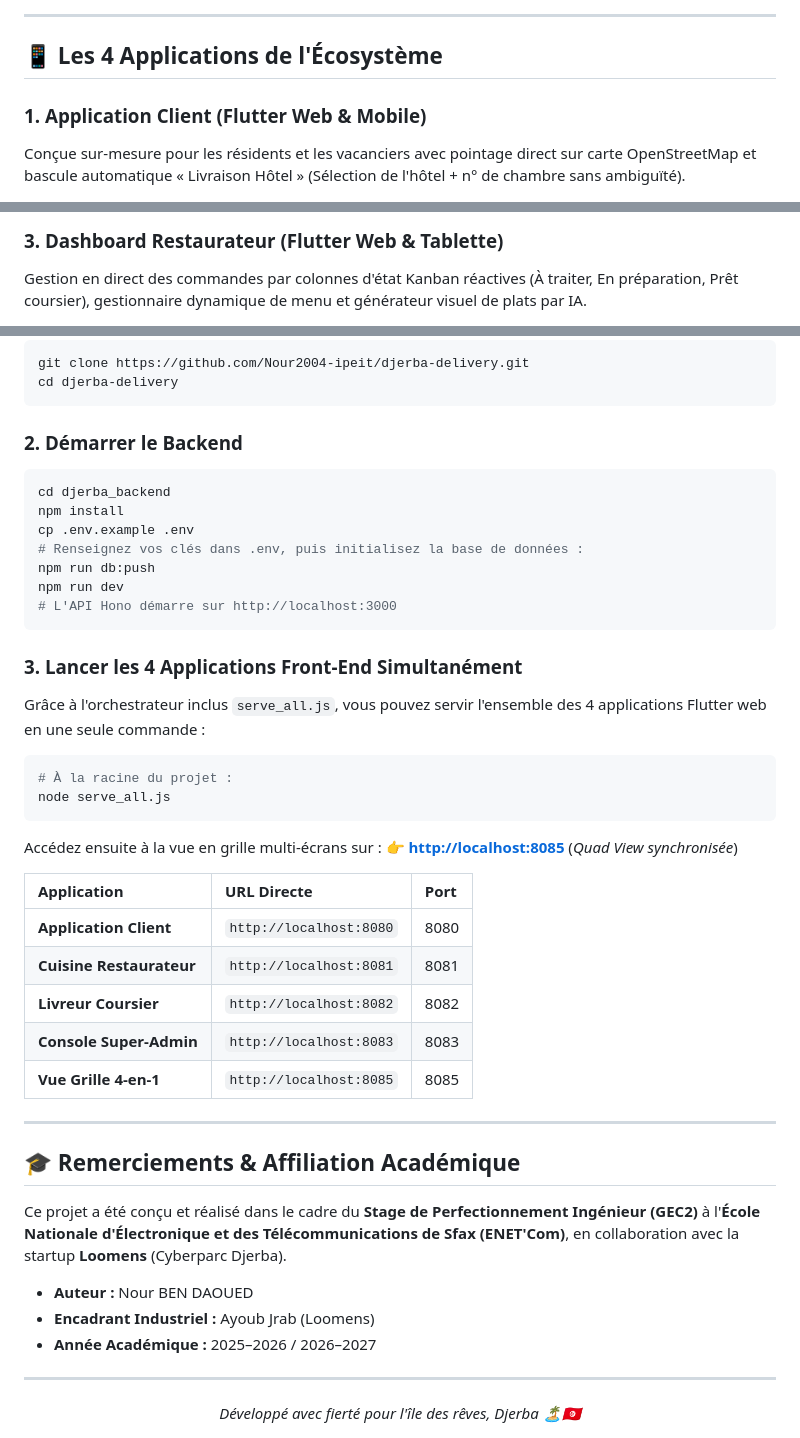
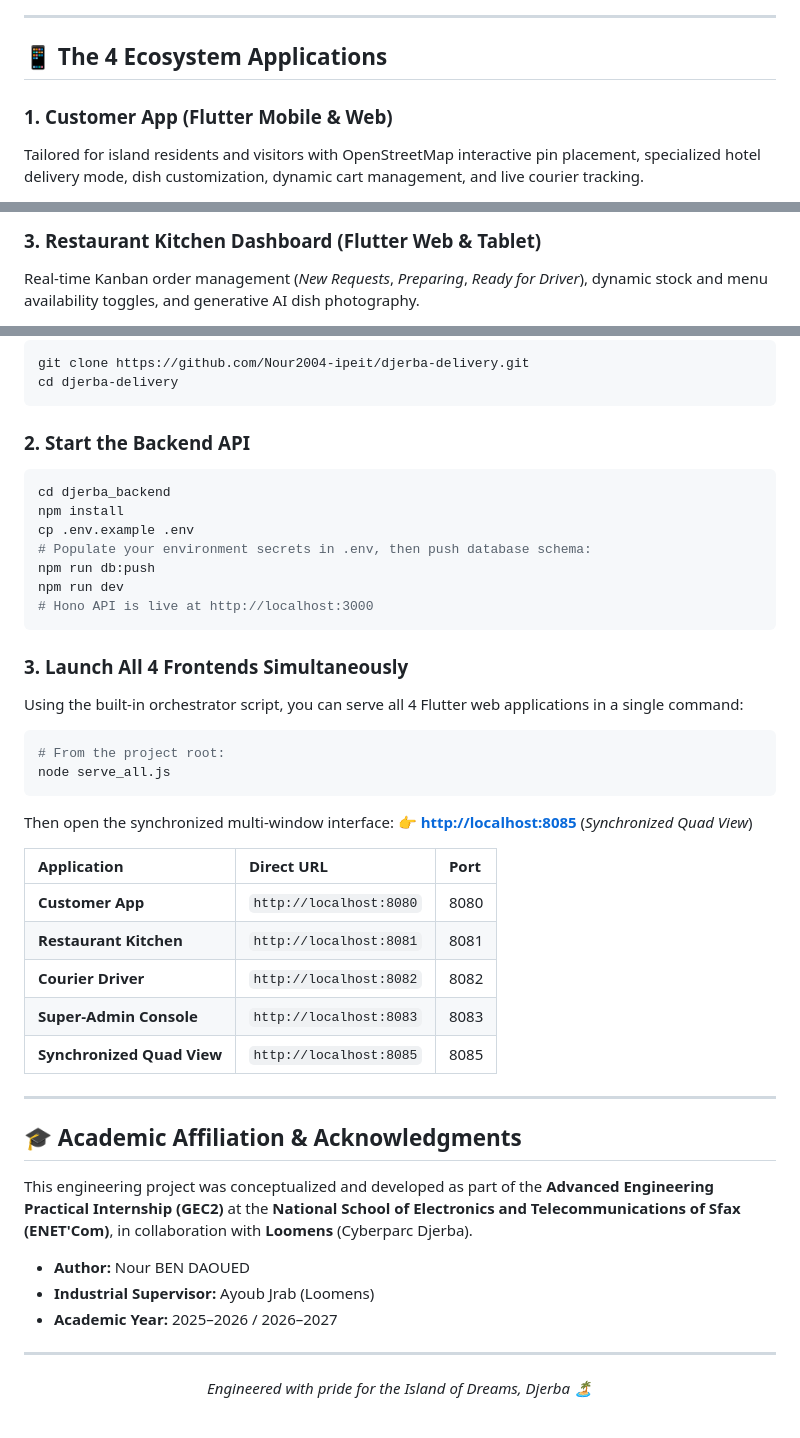
Before and after one commit to Nour2004-ipeit/djerba-delivery, a Markdown page: README.md, 3 parts joined by grey strips. GitHub-like rendering.

````diff
--- a/README.md
+++ b/README.md
@@ -99,9 +82,9 @@ graph TD
 
 ---
 
-## 📱 Les 4 Applications de l'Écosystème
+## 📱 The 4 Ecosystem Applications
 
-### 1. Application Client (Flutter Web & Mobile)
-Conçue sur-mesure pour les résidents et les vacanciers avec pointage direct sur carte OpenStreetMap et bascule automatique « Livraison Hôtel » (Sélection de l'hôtel + n° de chambre sans ambiguïté).
+### 1. Customer App (Flutter Mobile & Web)
+Tailored for island residents and visitors with OpenStreetMap interactive pin placement, specialized hotel delivery mode, dish customization, dynamic cart management, and live courier tracking.
 
 <div align="center">
@@ -120,6 +103,6 @@ Ergonomie pensée pour l'usage à une main au guidon : stepper linéaire à acti
 </div>
 
-### 3. Dashboard Restaurateur (Flutter Web & Tablette)
-Gestion en direct des commandes par colonnes d'état Kanban réactives (À traiter, En préparation, Prêt coursier), gestionnaire dynamique de menu et générateur visuel de plats par IA.
+### 3. Restaurant Kitchen Dashboard (Flutter Web & Tablet)
+Real-time Kanban order management (*New Requests*, *Preparing*, *Ready for Driver*), dynamic stock and menu availability toggles, and generative AI dish photography.
 
 <div align="center">
@@ -209,46 +192,46 @@ git clone https://github.com/Nour2004-ipeit/djerba-delivery.git
 cd djerba-delivery
 ```
 
-### 2. Démarrer le Backend
+### 2. Start the Backend API
 ```bash
 cd djerba_backend
 npm install
 cp .env.example .env
-# Renseignez vos clés dans .env, puis initialisez la base de données :
+# Populate your environment secrets in .env, then push database schema:
 npm run db:push
 npm run dev
-# L'API Hono démarre sur http://localhost:3000
+# Hono API is live at http://localhost:3000
 ```
 
-### 3. Lancer les 4 Applications Front-End Simultanément
-Grâce à l'orchestrateur inclus `serve_all.js`, vous pouvez servir l'ensemble des 4 applications Flutter web en une seule commande :
+### 3. Launch All 4 Frontends Simultaneously
+Using the built-in orchestrator script, you can serve all 4 Flutter web applications in a single command:
 ```bash
-# À la racine du projet :
+# From the project root:
 node serve_all.js
 ```
 
-Accédez ensuite à la vue en grille multi-écrans sur :
-👉 **[http://localhost:8085](http://localhost:8085)** (*Quad View synchronisée*)
+Then open the synchronized multi-window interface:
+👉 **[http://localhost:8085](http://localhost:8085)** (*Synchronized Quad View*)
 
-| Application | URL Directe | Port |
+| Application | Direct URL | Port |
 | :--- | :--- | :--- |
-| **Application Client** | `http://localhost:8080` | 8080 |
-| **Cuisine Restaurateur** | `http://localhost:8081` | 8081 |
-| **Livreur Coursier** | `http://localhost:8082` | 8082 |
-| **Console Super-Admin** | `http://localhost:8083` | 8083 |
-| **Vue Grille 4-en-1** | `http://localhost:8085` | 8085 |
+| **Customer App** | `http://localhost:8080` | 8080 |
+| **Restaurant Kitchen** | `http://localhost:8081` | 8081 |
+| **Courier Driver** | `http://localhost:8082` | 8082 |
+| **Super-Admin Console** | `http://localhost:8083` | 8083 |
+| **Synchronized Quad View** | `http://localhost:8085` | 8085 |
 
 ---
 
-## 🎓 Remerciements & Affiliation Académique
+## 🎓 Academic Affiliation & Acknowledgments
 
-Ce projet a été conçu et réalisé dans le cadre du **Stage de Perfectionnement Ingénieur (GEC2)** à l'**École Nationale d'Électronique et des Télécommunications de Sfax (ENET'Com)**, en collaboration avec la startup **Loomens** (Cyberparc Djerba).
+This engineering project was conceptualized and developed as part of the **Advanced Engineering Practical Internship (GEC2)** at the **National School of Electronics and Telecommunications of Sfax (ENET'Com)**, in collaboration with **Loomens** (Cyberparc Djerba).
 
-- **Auteur :** Nour BEN DAOUED
-- **Encadrant Industriel :** Ayoub Jrab (Loomens)
-- **Année Académique :** 2025–2026 / 2026–2027
+- **Author:** Nour BEN DAOUED
+- **Industrial Supervisor:** Ayoub Jrab (Loomens)
+- **Academic Year:** 2025–2026 / 2026–2027
 
 ---
 <div align="center">
-  <i>Développé avec fierté pour l'île des rêves, Djerba 🏝️🇹🇳</i>
+  <i>Engineered with pride for the Island of Dreams, Djerba 🏝️</i>
 </div>
````
Also changed, not shown: other parts of README.md (+82 -99 lines).
